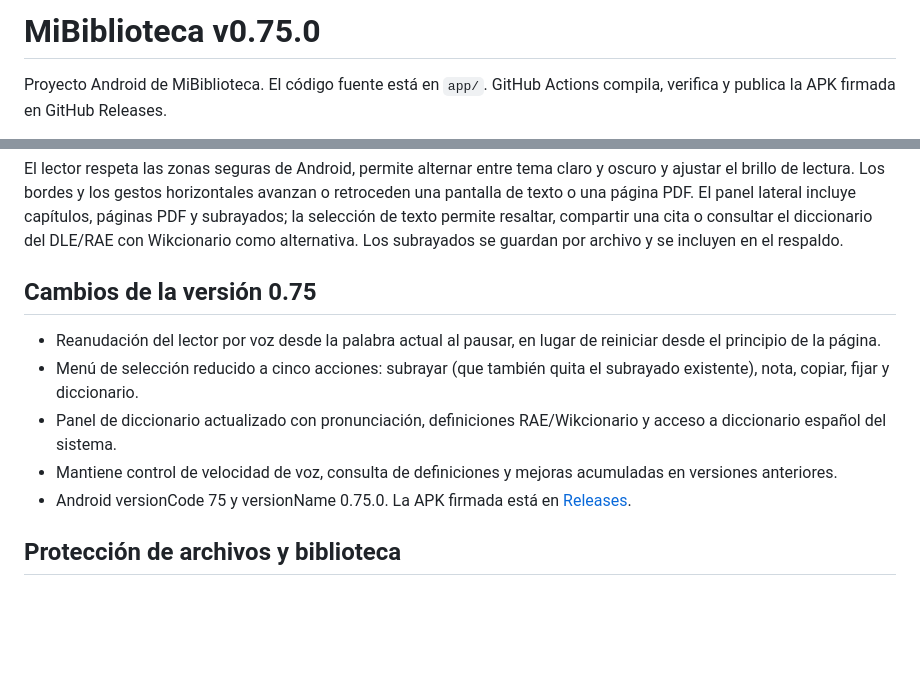
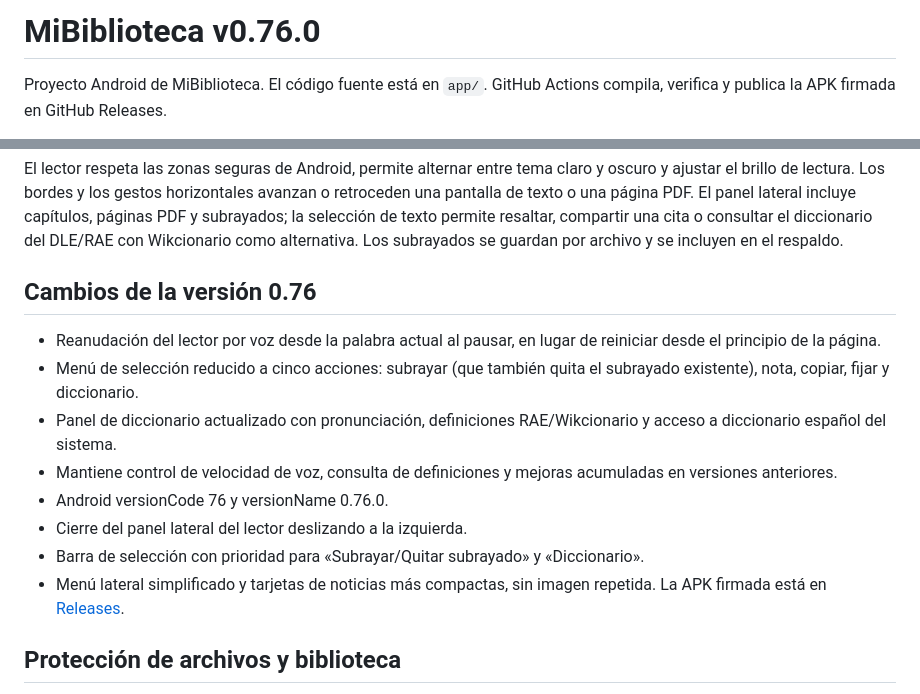
Before and after one commit to diroka77-pixel/Mibiblioteca7, a Markdown page: README.md, 2 parts joined by grey strips. GitHub-like rendering; blank space fills up the shorter version.

Commit message:
Documentar mejoras de MiBiblioteca v0.76

```diff
--- a/README.md
+++ b/README.md
@@ -1,4 +1,4 @@
-# MiBiblioteca v0.75.0
+# MiBiblioteca v0.76.0
 
 Proyecto Android de MiBiblioteca. El código fuente está en `app/`. GitHub Actions compila, verifica y publica la APK firmada en GitHub Releases.
 
@@ -6,13 +6,16 @@ El lector integrado abre EPUB, PDF, TXT, Markdown, HTML, RTF, DOCX y MOBI clási
 
 El lector respeta las zonas seguras de Android, permite alternar entre tema claro y oscuro y ajustar el brillo de lectura. Los bordes y los gestos horizontales avanzan o retroceden una pantalla de texto o una página PDF. El panel lateral incluye capítulos, páginas PDF y subrayados; la selección de texto permite resaltar, compartir una cita o consultar el diccionario del DLE/RAE con Wikcionario como alternativa. Los subrayados se guardan por archivo y se incluyen en el respaldo.
 
-## Cambios de la versión 0.75
+## Cambios de la versión 0.76
 
 - Reanudación del lector por voz desde la palabra actual al pausar, en lugar de reiniciar desde el principio de la página.
 - Menú de selección reducido a cinco acciones: subrayar (que también quita el subrayado existente), nota, copiar, fijar y diccionario.
 - Panel de diccionario actualizado con pronunciación, definiciones RAE/Wikcionario y acceso a diccionario español del sistema.
 - Mantiene control de velocidad de voz, consulta de definiciones y mejoras acumuladas en versiones anteriores.
-- Android versionCode 75 y versionName 0.75.0. La APK firmada está en [Releases](https://github.com/diroka77-pixel/Mibiblioteca7/releases/latest).
+- Android versionCode 76 y versionName 0.76.0.
+- Cierre del panel lateral del lector deslizando a la izquierda.
+- Barra de selección con prioridad para «Subrayar/Quitar subrayado» y «Diccionario».
+- Menú lateral simplificado y tarjetas de noticias más compactas, sin imagen repetida. La APK firmada está en [Releases](https://github.com/diroka77-pixel/Mibiblioteca7/releases/latest).
 
 ## Protección de archivos y biblioteca
 
```
